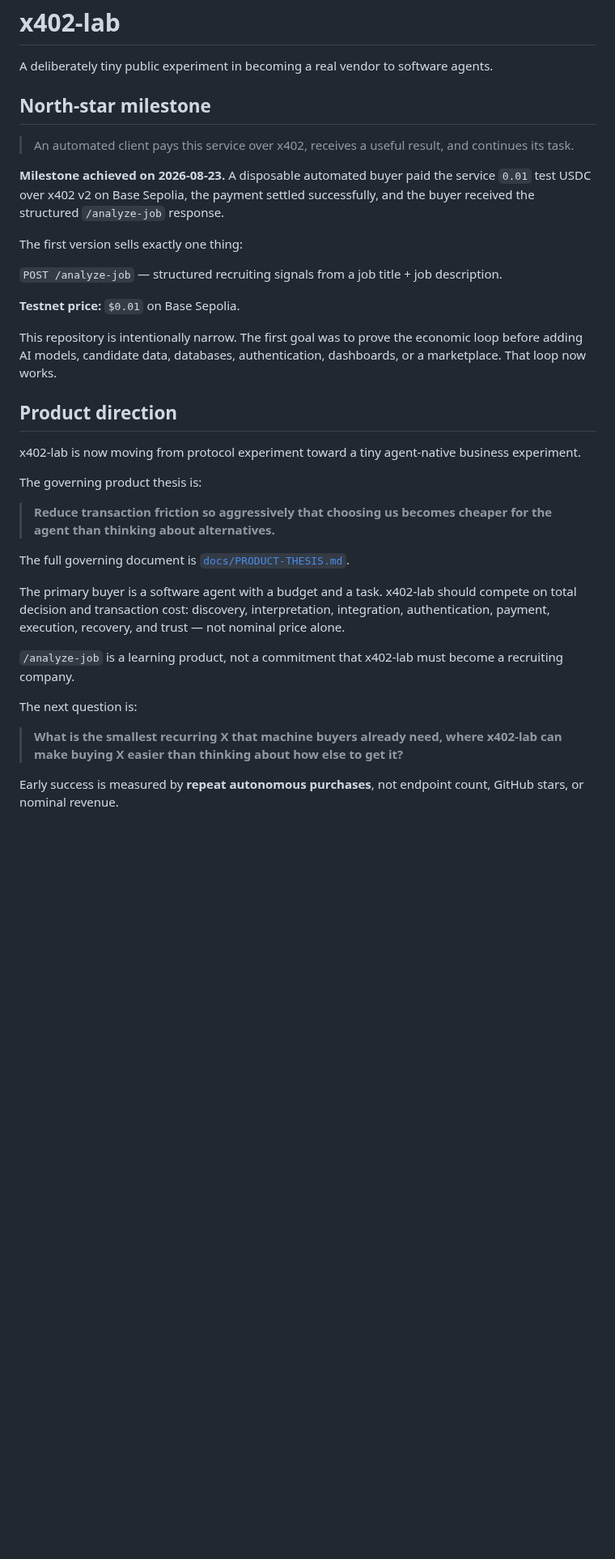
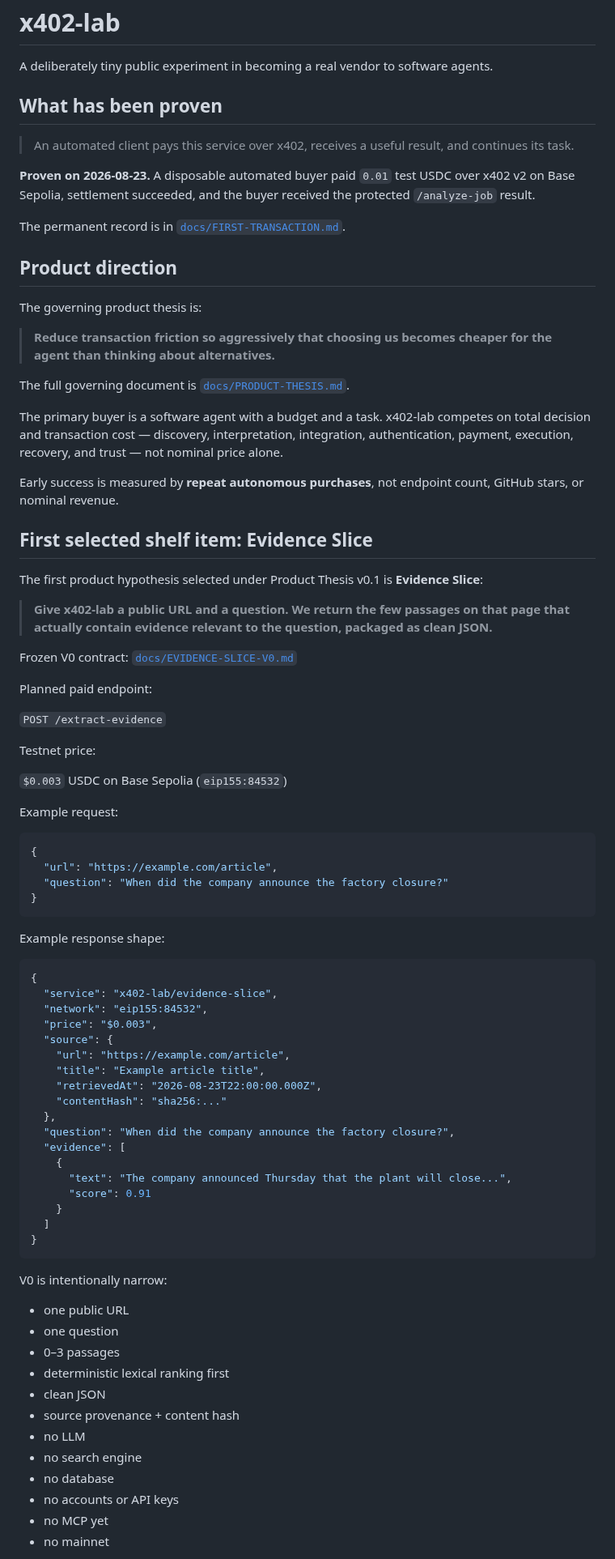
Before and after one commit to RichardRacette/x402-lab, a Markdown page: README.md, the part around one of its changes. Shown at 81% size. Rendered like a GitHub page; blank space fills up the shorter version.

Commit message:
docs: select Evidence Slice as first product hypothesis

````diff
--- a/README.md
+++ b/README.md
@@ -2,23 +2,15 @@
 
 A deliberately tiny public experiment in becoming a real vendor to software agents.
 
-## North-star milestone
+## What has been proven
 
 > An automated client pays this service over x402, receives a useful result, and continues its task.
 
-**Milestone achieved on 2026-08-23.** A disposable automated buyer paid the service `0.01` test USDC over x402 v2 on Base Sepolia, the payment settled successfully, and the buyer received the structured `/analyze-job` response.
+**Proven on 2026-08-23.** A disposable automated buyer paid `0.01` test USDC over x402 v2 on Base Sepolia, settlement succeeded, and the buyer received the protected `/analyze-job` result.
 
-The first version sells exactly one thing:
-
-`POST /analyze-job` — structured recruiting signals from a job title + job description.
-
-**Testnet price:** `$0.01` on Base Sepolia.
-
-This repository is intentionally narrow. The first goal was to prove the economic loop before adding AI models, candidate data, databases, authentication, dashboards, or a marketplace. That loop now works.
+The permanent record is in [`docs/FIRST-TRANSACTION.md`](docs/FIRST-TRANSACTION.md).
 
 ## Product direction
-
-x402-lab is now moving from protocol experiment toward a tiny agent-native business experiment.
 
 The governing product thesis is:
 
@@ -26,12 +18,70 @@ The governing product thesis is:
 
 The full governing document is [`docs/PRODUCT-THESIS.md`](docs/PRODUCT-THESIS.md).
 
-The primary buyer is a software agent with a budget and a task. x402-lab should compete on total decision and transaction cost: discovery, interpretation, integration, authentication, payment, execution, recovery, and trust — not nominal price alone.
-
-`/analyze-job` is a learning product, not a commitment that x402-lab must become a recruiting company.
-
-The next question is:
-
-> **What is the smallest recurring X that machine buyers already need, where x402-lab can make buying X easier than thinking about how else to get it?**
+The primary buyer is a software agent with a budget and a task. x402-lab competes on total decision and transaction cost — discovery, interpretation, integration, authentication, payment, execution, recovery, and trust — not nominal price alone.
 
 Early success is measured by **repeat autonomous purchases**, not endpoint count, GitHub stars, or nominal revenue.
+
+## First selected shelf item: Evidence Slice
+
+The first product hypothesis selected under Product Thesis v0.1 is **Evidence Slice**:
+
+> **Give x402-lab a public URL and a question. We return the few passages on that page that actually contain evidence relevant to the question, packaged as clean JSON.**
+
+Frozen V0 contract: [`docs/EVIDENCE-SLICE-V0.md`](docs/EVIDENCE-SLICE-V0.md)
+
+Planned paid endpoint:
+
+`POST /extract-evidence`
+
+Testnet price:
+
+`$0.003` USDC on Base Sepolia (`eip155:84532`)
+
+Example request:
+
+```json
+{
+  "url": "https://example.com/article",
+  "question": "When did the company announce the factory closure?"
+}
+```
+
+Example response shape:
+
+```json
+{
+  "service": "x402-lab/evidence-slice",
+  "network": "eip155:84532",
+  "price": "$0.003",
+  "source": {
+    "url": "https://example.com/article",
+    "title": "Example article title",
+    "retrievedAt": "2026-08-23T22:00:00.000Z",
+    "contentHash": "sha256:..."
+  },
+  "question": "When did the company announce the factory closure?",
+  "evidence": [
+    {
+      "text": "The company announced Thursday that the plant will close...",
+      "score": 0.91
+    }
+  ]
+}
+```
+
+V0 is intentionally narrow:
+
+- one public URL
+- one question
+- 0–3 passages
+- deterministic lexical ranking first
+- clean JSON
+- source provenance + content hash
+- no LLM
+- no search engine
+- no database
+- no accounts or API keys
+- no MCP yet
+- no mainnet
+
````
Also changed, not shown: other parts of README.md (+39 -62 lines).
